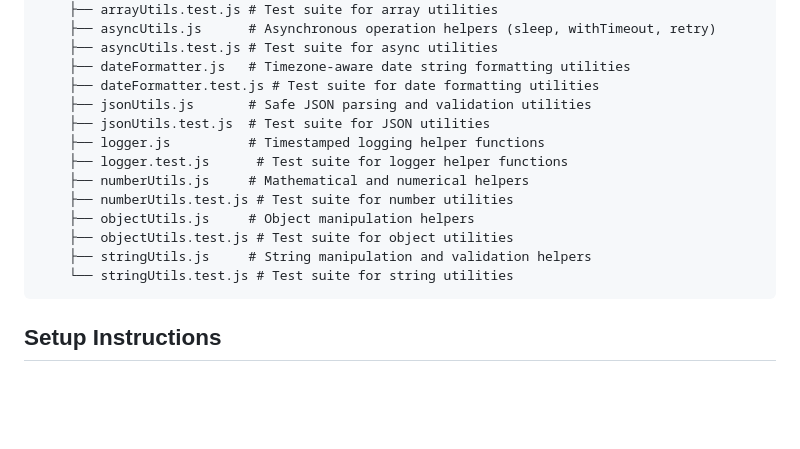
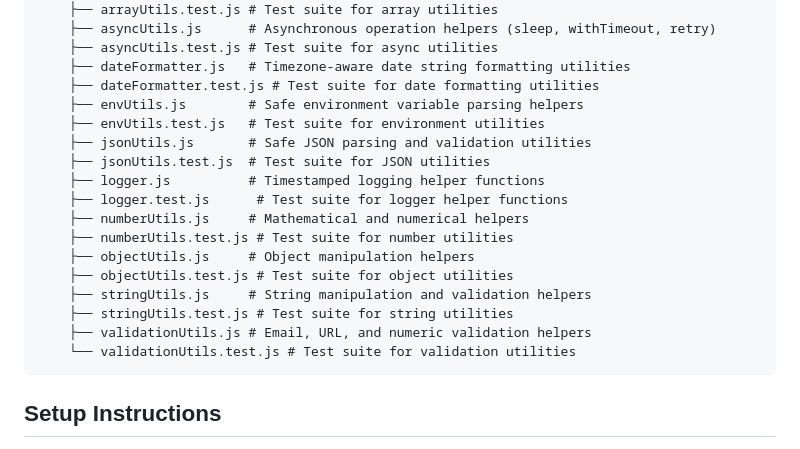
Before and after one commit to TAJAMUL11/Auto-committer, a Markdown page: README.md, the part around the change. GitHub-like rendering; blank space fills up the shorter version.

Commit message:
docs: update README project structure with missing utility modules

````diff
--- a/README.md
+++ b/README.md
@@ -29,6 +29,8 @@ If no commits have been pushed by **9:00 PM IST (15:30 UTC)** on a given day, th
     ├── asyncUtils.test.js # Test suite for async utilities
     ├── dateFormatter.js   # Timezone-aware date string formatting utilities
     ├── dateFormatter.test.js # Test suite for date formatting utilities
+    ├── envUtils.js        # Safe environment variable parsing helpers
+    ├── envUtils.test.js   # Test suite for environment utilities
     ├── jsonUtils.js       # Safe JSON parsing and validation utilities
     ├── jsonUtils.test.js  # Test suite for JSON utilities
     ├── logger.js          # Timestamped logging helper functions
@@ -38,7 +40,9 @@ If no commits have been pushed by **9:00 PM IST (15:30 UTC)** on a given day, th
     ├── objectUtils.js     # Object manipulation helpers
     ├── objectUtils.test.js # Test suite for object utilities
     ├── stringUtils.js     # String manipulation and validation helpers
-    └── stringUtils.test.js # Test suite for string utilities
+    ├── stringUtils.test.js # Test suite for string utilities
+    ├── validationUtils.js # Email, URL, and numeric validation helpers
+    └── validationUtils.test.js # Test suite for validation utilities
 ```
 
 ## Setup Instructions
````
